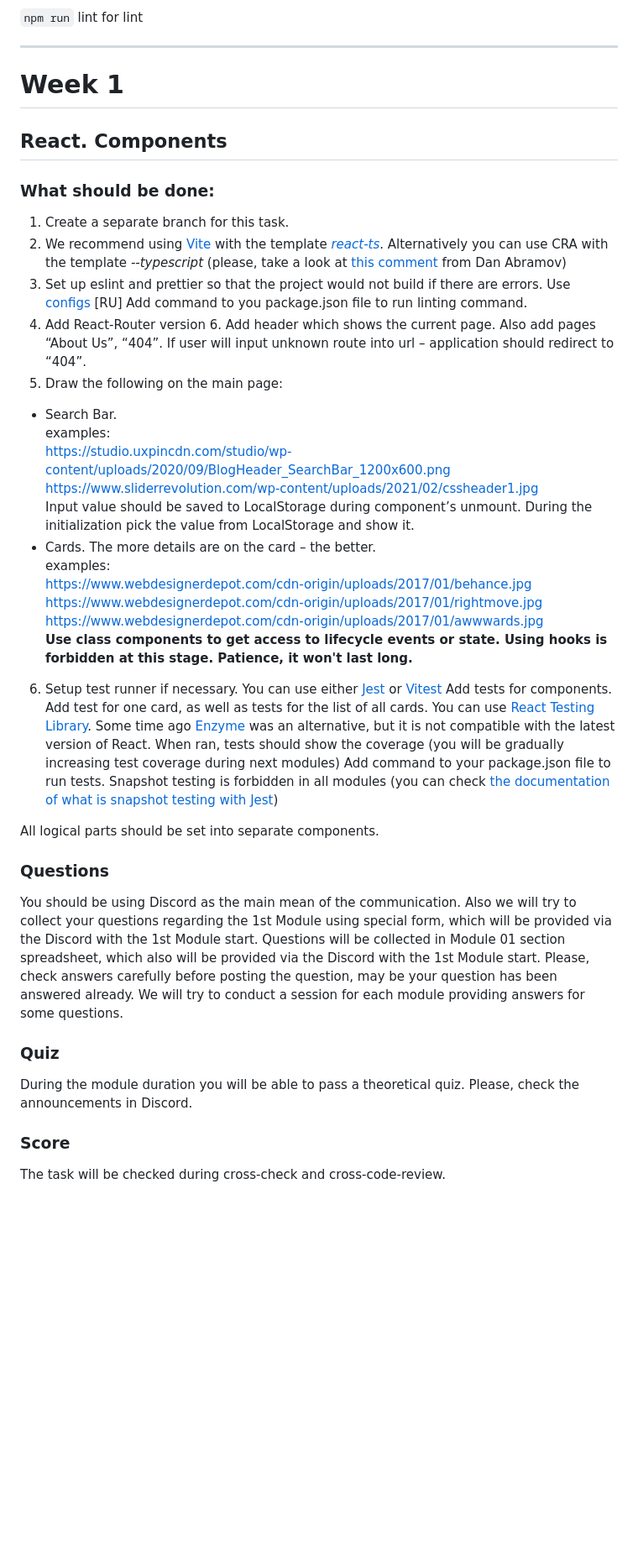
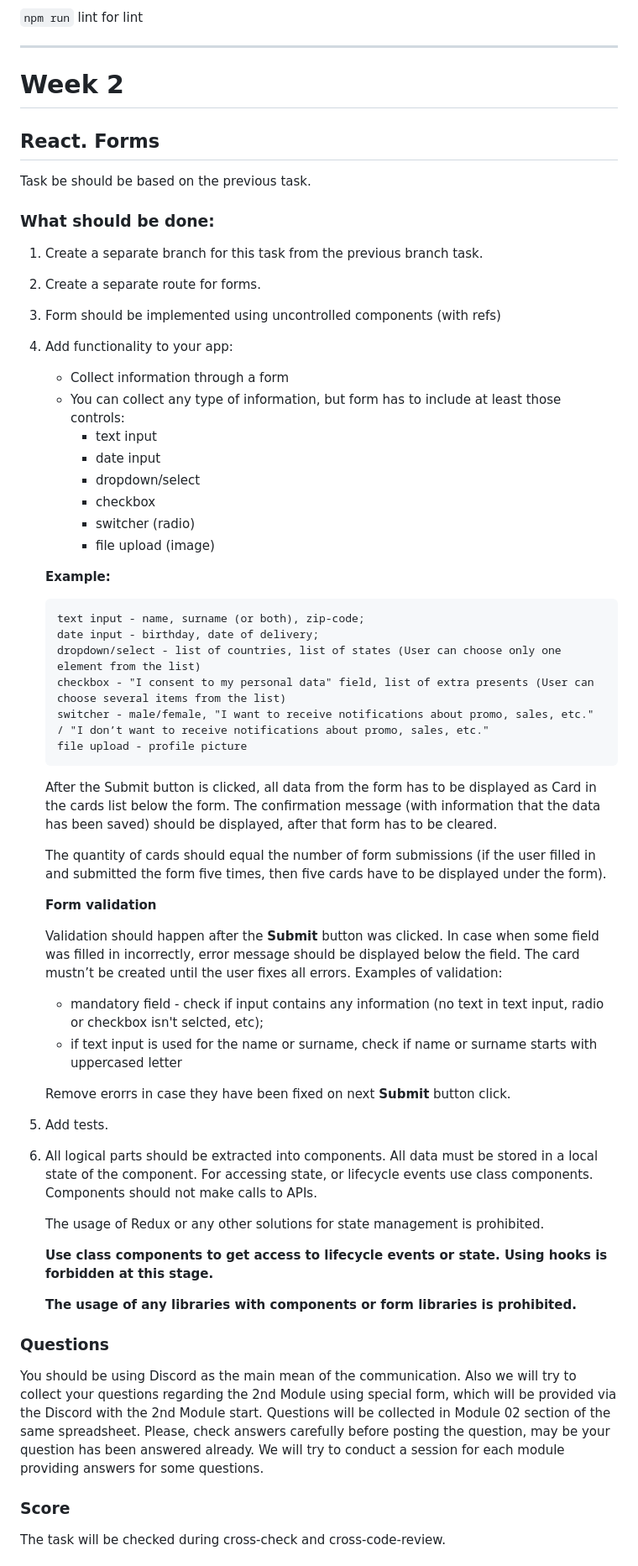
Before and after one commit to 231globus/react, a Markdown page: README.md, the part around one of its changes. Shown at 84% size. Drawn GitHub-style; blank space fills up the shorter version.

Commit message:
doc: update for week 2

````diff
--- a/README.md
+++ b/README.md
@@ -8,47 +8,70 @@
 
 ---
 
-# Week 1
+# Week 2
 
-## React. Components
+## React. Forms
+
+Task be should be based on the previous task.
 
 ### What should be done:
 
-1. Create a separate branch for this task.
-2. We recommend using [Vite](https://vitejs.dev/guide/) with the template [_react-ts_](https://vite.new/react-ts). Alternatively you can use CRA with the template _--typescript_ (please, take a look at [this comment](https://github.com/reactjs/reactjs.org/pull/5487#issuecomment-1409720741) from Dan Abramov)
-3. Set up eslint and prettier so that the project would not build if there are errors. Use [configs](https://github.com/rolling-scopes-school/tasks/blob/master/react/modules/module01/configs.md) [RU] Add command to you package.json file to run linting command.
-4. Add React-Router version 6. Add header which shows the current page. Also add pages “About Us”, “404”. If user will input unknown route into url – application should redirect to “404”.
-5. Draw the following on the main page:
+1. Create a separate branch for this task from the previous branch task.
+2. Create a separate route for forms.
+3. Form should be implemented using uncontrolled components (with refs)
+4. Add functionality to your app:
 
-- Search Bar.\
-  examples:\
-  https://studio.uxpincdn.com/studio/wp-content/uploads/2020/09/BlogHeader_SearchBar_1200x600.png \
-  https://www.sliderrevolution.com/wp-content/uploads/2021/02/cssheader1.jpg \
-  Input value should be saved to LocalStorage during component’s unmount. During the initialization pick the value from LocalStorage and show it.
-- Cards. The more details are on the card – the better.\
-  examples: \
-  https://www.webdesignerdepot.com/cdn-origin/uploads/2017/01/behance.jpg \
-  https://www.webdesignerdepot.com/cdn-origin/uploads/2017/01/rightmove.jpg \
-  https://www.webdesignerdepot.com/cdn-origin/uploads/2017/01/awwwards.jpg \
-  **Use class components to get access to lifecycle events or state. Using hooks is forbidden at this stage. Patience, it won't last long.**
+   - Collect information through a form
+   - You can collect any type of information, but form has to include at least those controls:
+     - text input
+     - date input
+     - dropdown/select
+     - checkbox
+     - switcher (radio)
+     - file upload (image)
 
-6. Setup test runner if necessary. You can use either [Jest](https://jestjs.io/docs/getting-started) or [Vitest](https://vitest.dev/guide/)
-   Add tests for components. Add test for one card, as well as tests for the list of all cards. You can use [React Testing Library](https://testing-library.com/docs/react-testing-library/intro/). Some time ago [Enzyme](https://enzymejs.github.io/enzyme/) was an alternative, but it is not compatible with the latest version of React.
-   When ran, tests should show the coverage (you will be gradually increasing test coverage during next modules)
-   Add command to your package.json file to run tests.
-   Snapshot testing is forbidden in all modules (you can check [the documentation of what is snapshot testing with Jest](https://jestjs.io/docs/snapshot-testing))
+   **Example:**
 
-All logical parts should be set into separate components.
+   ```
+   text input - name, surname (or both), zip-code;
+   date input - birthday, date of delivery;
+   dropdown/select - list of countries, list of states (User can choose only one element from the list)
+   checkbox - "I consent to my personal data" field, list of extra presents (User can choose several items from the list)
+   switcher - male/female, "I want to receive notifications about promo, sales, etc." / "I don’t want to receive notifications about promo, sales, etc."
+   file upload - profile picture
+   ```
+
+   After the Submit button is clicked, all data from the form has to be displayed as Card in the cards list below the form. The confirmation message (with information that the data has been saved) should be displayed, after that form has to be cleared.
+
+   The quantity of cards should equal the number of form submissions (if the user filled in and submitted the form five times, then five cards have to be displayed under the form).
+
+   **Form validation**
+
+   Validation should happen after the **Submit** button was clicked. In case when some field was filled in incorrectly, error message should be displayed below the field. The card mustn’t be created until the user fixes all errors.
+   Examples of validation:
+
+   - mandatory field - check if input contains any information (no text in text input, radio or checkbox isn't selcted, etc);
+   - if text input is used for the name or surname, check if name or surname starts with uppercased letter
+
+   Remove erorrs in case they have been fixed on next **Submit** button click.
+
+5. Add tests.
+6. All logical parts should be extracted into components.
+   All data must be stored in a local state of the component.
+   For accessing state, or lifecycle events use class components.
+   Components should not make calls to APIs.
+
+   The usage of Redux or any other solutions for state management is prohibited.
+
+   **Use class components to get access to lifecycle events or state. Using hooks is forbidden at this stage.**
+
+   **The usage of any libraries with components or form libraries is prohibited.**
 
 ### Questions
 
 You should be using Discord as the main mean of the communication.
-Also we will try to collect your questions regarding the 1st Module using special form, which will be provided via the Discord with the 1st Module start. Questions will be collected in Module 01 section spreadsheet, which also will be provided via the Discord with the 1st Module start. Please, check answers carefully before posting the question, may be your question has been answered already.
+Also we will try to collect your questions regarding the 2nd Module using special form, which will be provided via the Discord with the 2nd Module start. Questions will be collected in Module 02 section of the same spreadsheet. Please, check answers carefully before posting the question, may be your question has been answered already.
 We will try to conduct a session for each module providing answers for some questions.
-
-### Quiz
-
-During the module duration you will be able to pass a theoretical quiz. Please, check the announcements in Discord.
 
 ### Score
 
````
Also changed, not shown: other parts of README.md (+16 -30 lines).
